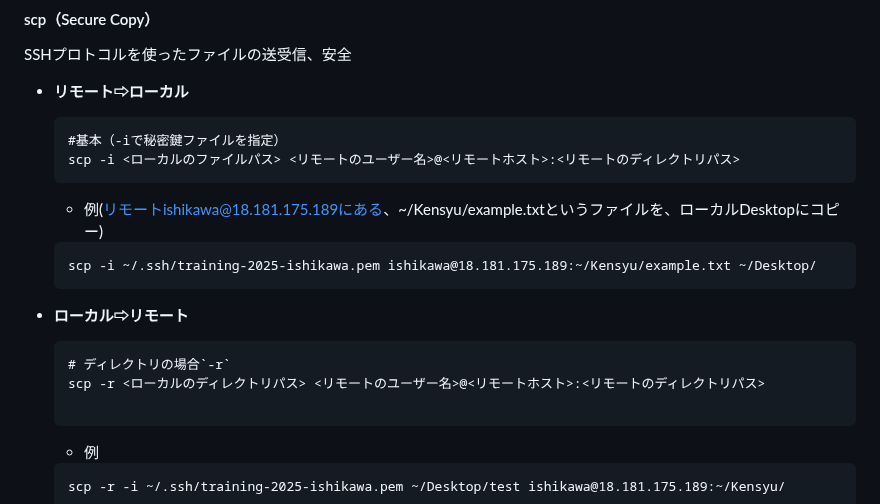
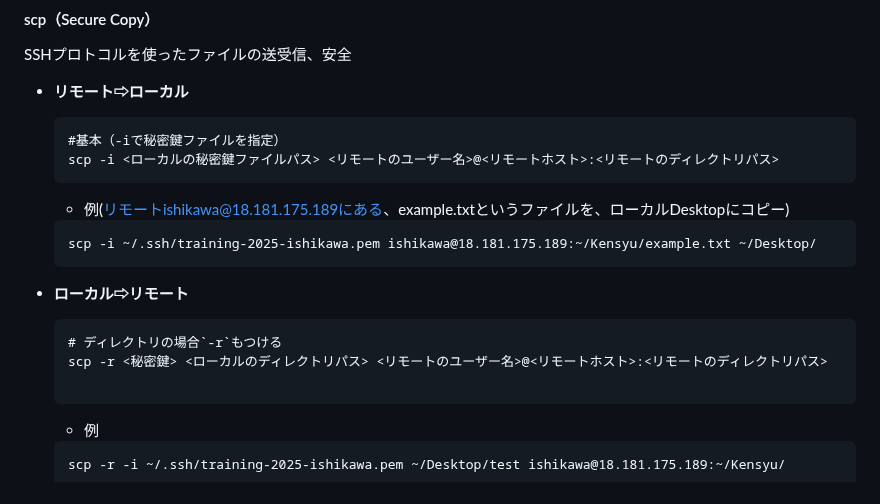
Before and after one commit to Suzuka-Ishikawa/IT-training, a Markdown page: README.md, the part around the change. GitHub-like rendering; folded sections open.

````diff
--- a/README.md
+++ b/README.md
@@ -652,17 +652,17 @@ SSHプロトコルを使ったファイルの送受信、安全
 - **リモート⇨ローカル**
   ```
   #基本（-iで秘密鍵ファイルを指定）
-  scp -i <ローカルのファイルパス> <リモートのユーザー名>@<リモートホスト>:<リモートのディレクトリパス>
+  scp -i <ローカルの秘密鍵ファイルパス> <リモートのユーザー名>@<リモートホスト>:<リモートのディレクトリパス>
   ```
-  - 例(リモートishikawa@18.181.175.189にある、~/Kensyu/example.txtというファイルを、ローカルDesktopにコピー)
+  - 例(リモートishikawa@18.181.175.189にある、example.txtというファイルを、ローカルDesktopにコピー)
   ```
   scp -i ~/.ssh/training-2025-ishikawa.pem ishikawa@18.181.175.189:~/Kensyu/example.txt ~/Desktop/
   ```
 
 - **ローカル⇨リモート**
   ```
-  # ディレクトリの場合`-r`
-  scp -r <ローカルのディレクトリパス> <リモートのユーザー名>@<リモートホスト>:<リモートのディレクトリパス>
+  # ディレクトリの場合`-r`もつける
+  scp -r <秘密鍵> <ローカルのディレクトリパス> <リモートのユーザー名>@<リモートホスト>:<リモートのディレクトリパス>
 
   ```
   - 例
````
